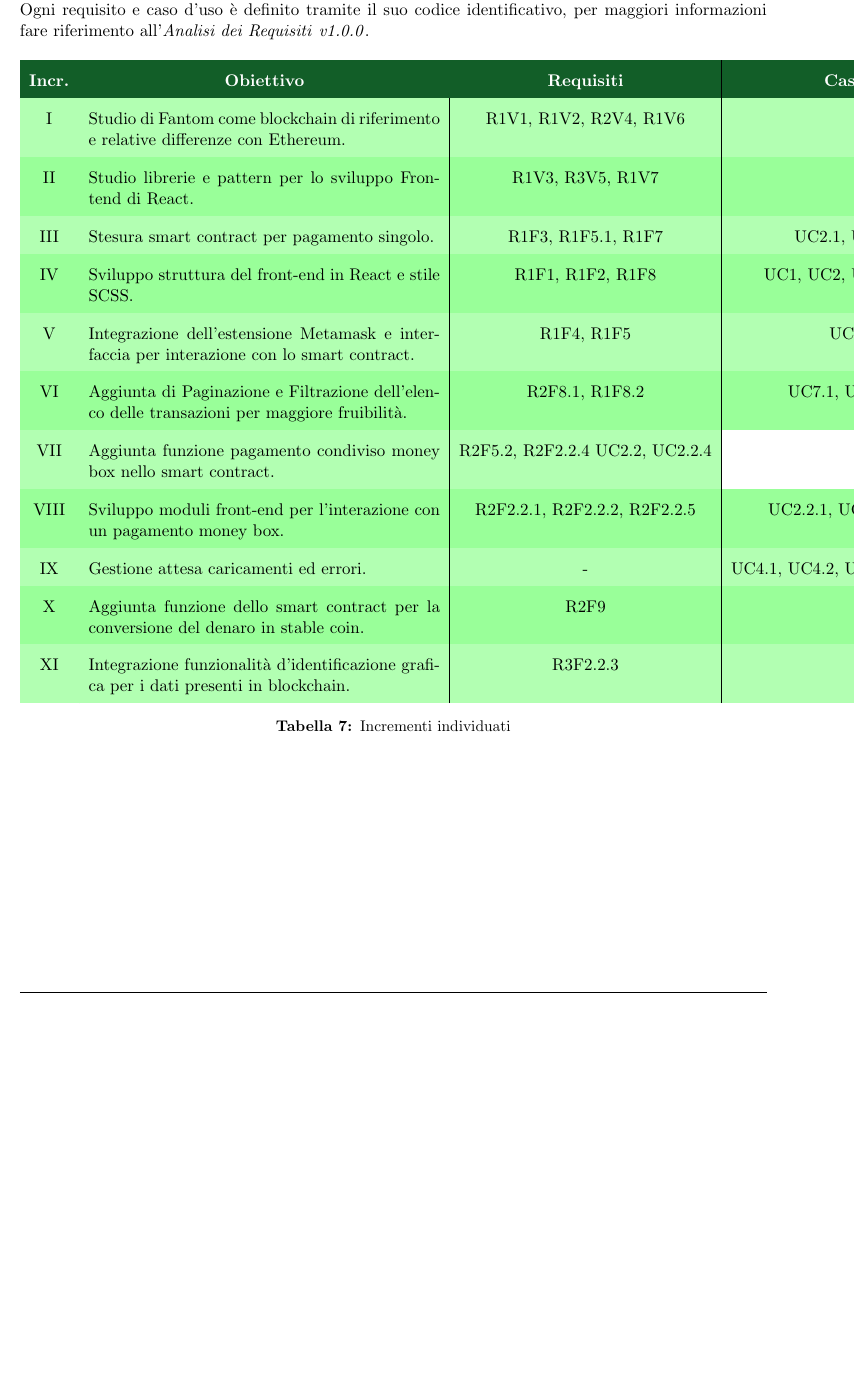
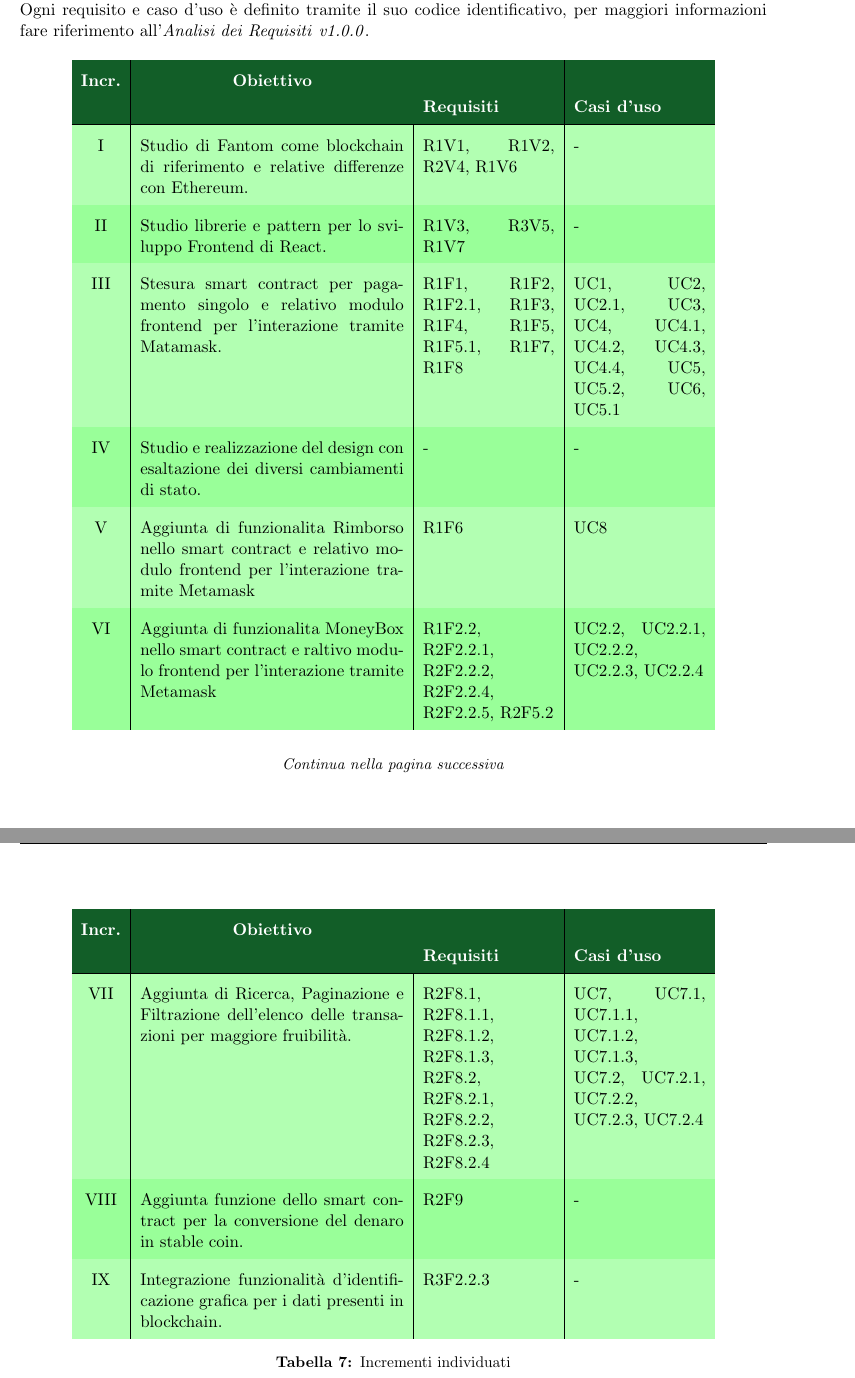
Before and after one commit to Yakuzaishi-SWE/docs, a LaTeX document (src/piano_di_progetto/piano_di_progetto.tex, which reads src/piano_di_progetto/sezioni/modello_di_sviluppo.tex): part of page 14 of 49 before the commit and two parts of pages 14 and 15 of 50 after it, the two joined at a grey line, cut so that both start at the same text, the shorter picture padded with empty space. Compiled offline with pdfLaTeX.

Commit message:
tabella incrementi

```diff
--- a/src/piano_di_progetto/sezioni/modello_di_sviluppo.tex
+++ b/src/piano_di_progetto/sezioni/modello_di_sviluppo.tex
@@ -36,7 +36,7 @@ Ogni requisito e caso d'uso è definito tramite il suo codice identificativo, pe
   \centering
   \renewcommand{\arraystretch}{1.8}
   \rowcolors{2}{green!100!black!40}{green!100!black!30}
-  \begin{tabular}{c|p{8cm}|c|c}
+  \begin{tabular}{c|p{6cm}|p{3cm}|p{3cm}}
     \rowcolor[HTML]{125E28}
     \color[HTML]{FFFFFF}\textbf{Incr.}
     & \multicolumn{1}{c}{\color[HTML]{FFFFFF}\textbf{Obiettivo}}
@@ -45,15 +45,29 @@ Ogni requisito e caso d'uso è definito tramite il suo codice identificativo, pe
     \hline
     I	& Studio di Fantom come blockchain di riferimento e relative differenze con Ethereum.	& R1V1, R1V2, R2V4, R1V6 & - \\
     II & Studio librerie e pattern per lo sviluppo Frontend di React. & R1V3, R3V5, R1V7 & - \\
-    III	& Stesura smart contract per pagamento singolo. & R1F3, R1F5.1, R1F7 & UC2.1, UC5.1, UC6 \\
-    IV & Sviluppo struttura del front-end in React e stile SCSS. &	R1F1, R1F2, R1F8 & UC1, UC2, UC3, UC6, UC7 \\
-    V	& Integrazione dell'estensione Metamask e interfaccia per interazione con lo smart contract. & R1F4, R1F5 & UC4, UC5 \\
-    VI & Aggiunta di Paginazione e Filtrazione dell'elenco delle transazioni per maggiore fruibilità. & R2F8.1, R1F8.2 & UC7.1, UC7.2, UC7.3 \\
-    VII	& Aggiunta funzione pagamento condiviso money box nello smart contract. & R2F5.2, R2F2.2.4	UC2.2, UC2.2.4 \\
-    VIII & Sviluppo moduli front-end per l'interazione con un pagamento money box. & R2F2.2.1, R2F2.2.2, R2F2.2.5 & UC2.2.1, UC2.2.2, UC2.2.3 \\
-    IX & Gestione attesa caricamenti ed errori. & - & UC4.1, UC4.2, UC4.3, UC4.4, UC5.2 \\
-    X & Aggiunta funzione dello smart contract per la conversione del denaro in stable coin. & R2F9 & - \\
-    XI & Integrazione funzionalità d'identificazione grafica per i dati presenti in blockchain. & R3F2.2.3 & - \\
+    III	& Stesura smart contract per pagamento singolo e relativo modulo frontend per l'interazione tramite Matamask. & R1F1, R1F2, R1F2.1, R1F3, R1F4, R1F5, R1F5.1, R1F7, R1F8 & UC1, UC2, UC2.1, UC3, UC4, UC4.1, UC4.2, UC4.3, UC4.4, UC5, UC5.2, UC6, UC5.1 \\
+    IV & Studio e realizzazione del design con esaltazione dei diversi cambiamenti di stato. &	- & - \\
+    V	& Aggiunta di funzionalita Rimborso nello smart contract e relativo modulo frontend per l'interazione tramite Metamask  & R1F6 & UC8 \\
+    VI & Aggiunta di funzionalita MoneyBox nello smart contract e raltivo modulo frontend per l'interazione tramite Metamask  & R1F2.2, R2F2.2.1, R2F2.2.2, R2F2.2.4, R2F2.2.5, R2F5.2 & UC2.2, UC2.2.1, UC2.2.2, UC2.2.3, UC2.2.4 \\
+  \end{tabular}
+\end{table}
+\begin{center}
+  \textit{\small Continua nella pagina successiva}
+\end{center}
+\begin{table}[H]
+  \centering
+  \renewcommand{\arraystretch}{1.8}
+  \rowcolors{2}{green!100!black!40}{green!100!black!30}
+  \begin{tabular}{c|p{6cm}|p{3cm}|p{3cm}}
+    \rowcolor[HTML]{125E28}
+    \color[HTML]{FFFFFF}\textbf{Incr.}
+    & \multicolumn{1}{c}{\color[HTML]{FFFFFF}\textbf{Obiettivo}}
+    & \color[HTML]{FFFFFF}\textbf{Requisiti}
+    & \color[HTML]{FFFFFF}\textbf{Casi d'uso}\\
+    \hline
+    VII	& Aggiunta di Ricerca, Paginazione e Filtrazione dell’elenco delle transazioni per maggiore fruibilità. & R2F8.1, R2F8.1.1, R2F8.1.2, R2F8.1.3, R2F8.2, R2F8.2.1, R2F8.2.2, R2F8.2.3, R2F8.2.4 & UC7, UC7.1, UC7.1.1, UC7.1.2, UC7.1.3, UC7.2, UC7.2.1, UC7.2.2, UC7.2.3, UC7.2.4\\
+    VIII & Aggiunta funzione dello smart contract per la conversione del denaro in stable coin. & R2F9 & - \\
+    IX & Integrazione funzionalità d’identificazione grafica per i dati presenti in blockchain. & R3F2.2.3  & - \\
   \end{tabular}
   \caption{Incrementi individuati}
 \end{table}
```
